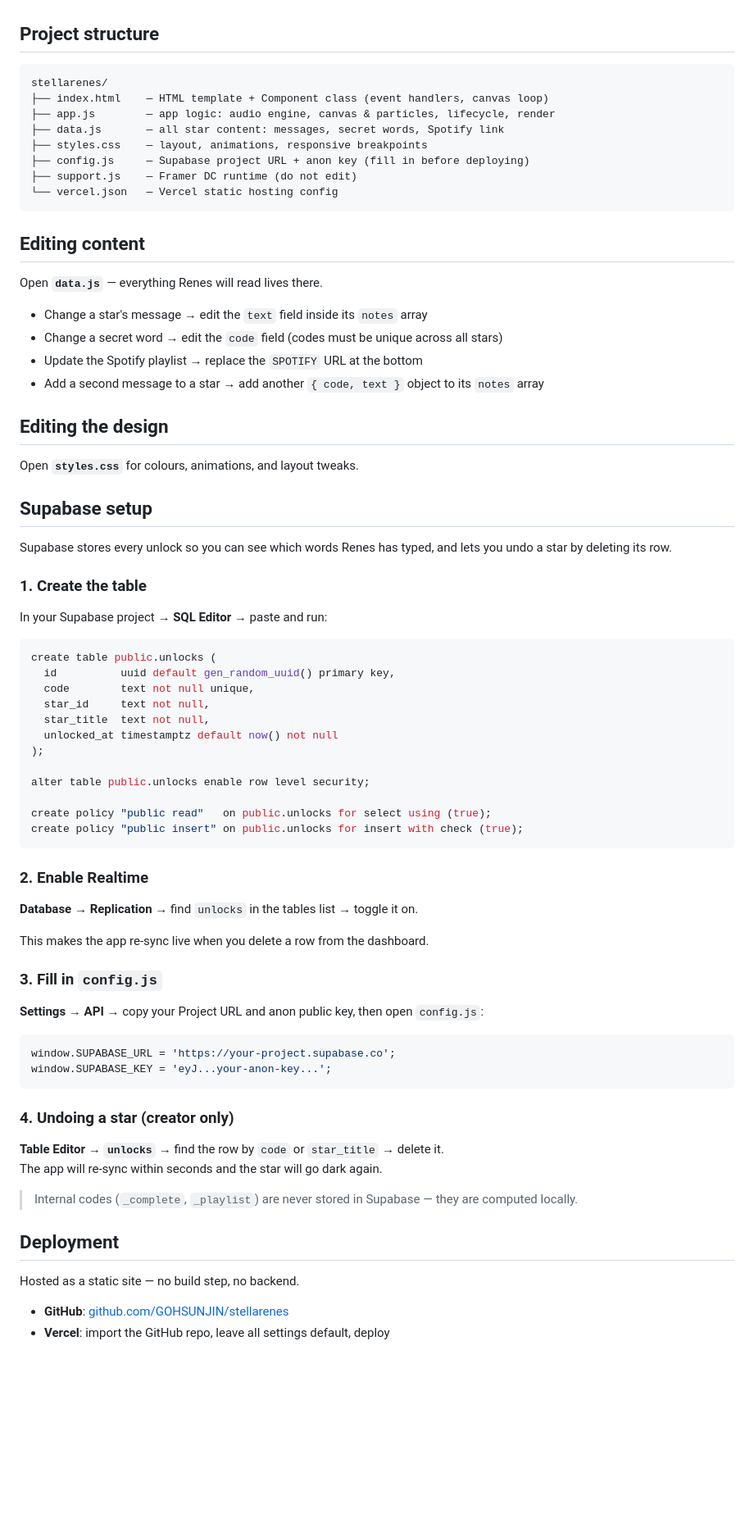
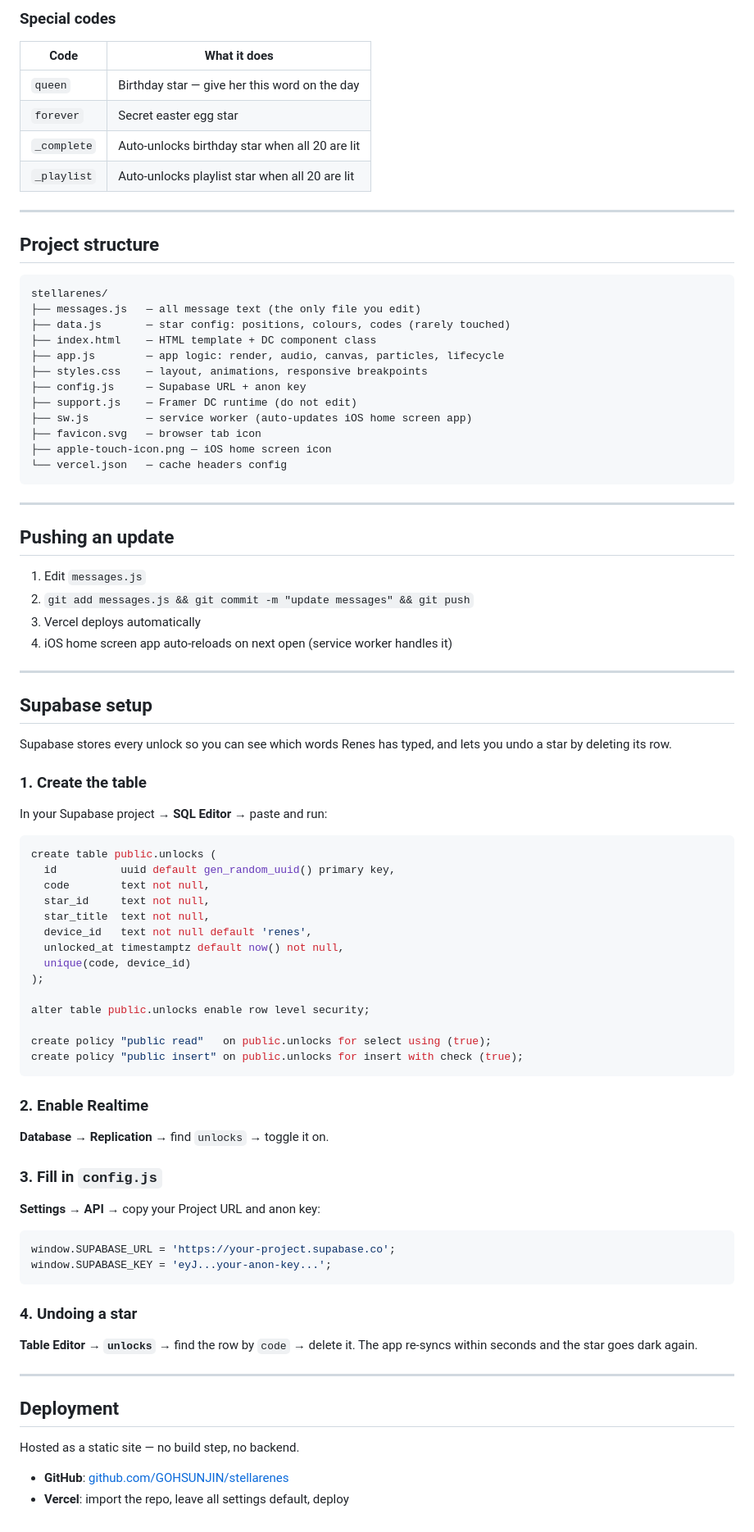
Before and after one commit to GOHSUNJIN/stellarenes, a Markdown page: README.md, the part around one of its changes. Shown at 82% size. Drawn GitHub-style; blank space fills up the shorter version.

Commit message:
docs: update README to reflect messages.js refactor and current project state
Co-Authored-By: Claude Sonnet 4.6 <noreply@anthropic.com>

````diff
--- a/README.md
+++ b/README.md
@@ -16,29 +62,41 @@ A personalised interactive birthday gift — a constellation of 20 stars, each o
+### Special codes
+
+| Code | What it does |
+|------|--------------|
+| `queen` | Birthday star — give her this word on the day |
+| `forever` | Secret easter egg star |
+| `_complete` | Auto-unlocks birthday star when all 20 are lit |
+| `_playlist` | Auto-unlocks playlist star when all 20 are lit |
+
+---
 
 ## Project structure
 
 ```
 stellarenes/
-├── index.html    — HTML template + Component class (event handlers, canvas loop)
-├── app.js        — app logic: audio engine, canvas & particles, lifecycle, render
-├── data.js       — all star content: messages, secret words, Spotify link
+├── messages.js   — all message text (the only file you edit)
+├── data.js       — star config: positions, colours, codes (rarely touched)
+├── index.html    — HTML template + DC component class
+├── app.js        — app logic: render, audio, canvas, particles, lifecycle
 ├── styles.css    — layout, animations, responsive breakpoints
-├── config.js     — Supabase project URL + anon key (fill in before deploying)
+├── config.js     — Supabase URL + anon key
 ├── support.js    — Framer DC runtime (do not edit)
-└── vercel.json   — Vercel static hosting config
+├── sw.js         — service worker (auto-updates iOS home screen app)
+├── favicon.svg   — browser tab icon
+├── apple-touch-icon.png — iOS home screen icon
+└── vercel.json   — cache headers config
 ```
 
-## Editing content
+---
 
-Open **`data.js`** — everything Renes will read lives there.
+## Pushing an update
 
-- Change a star's message → edit the `text` field inside its `notes` array
-- Change a secret word → edit the `code` field (codes must be unique across all stars)
-- Update the Spotify playlist → replace the `SPOTIFY` URL at the bottom
-- Add a second message to a star → add another `{ code, text }` object to its `notes` array
+1. Edit `messages.js`
+2. `git add messages.js && git commit -m "update messages" && git push`
+3. Vercel deploys automatically
+4. iOS home screen app auto-reloads on next open (service worker handles it)
 
-## Editing the design
-
-Open **`styles.css`** for colours, animations, and layout tweaks.
+---
 
 ## Supabase setup
 
@@ -51,10 +109,12 @@ In your Supabase project → **SQL Editor** → paste and run:
 ```sql
 create table public.unlocks (
   id          uuid default gen_random_uuid() primary key,
-  code        text not null unique,
+  code        text not null,
   star_id     text not null,
   star_title  text not null,
-  unlocked_at timestamptz default now() not null
+  device_id   text not null default 'renes',
+  unlocked_at timestamptz default now() not null,
+  unique(code, device_id)
 );
 
 alter table public.unlocks enable row level security;
@@ -65,29 +125,27 @@ create policy "public insert" on public.unlocks for insert with check (true);
 
 ### 2. Enable Realtime
 
-**Database → Replication** → find `unlocks` in the tables list → toggle it on.
-
-This makes the app re-sync live when you delete a row from the dashboard.
+**Database → Replication** → find `unlocks` → toggle it on.
 
 ### 3. Fill in `config.js`
 
-**Settings → API** → copy your Project URL and anon public key, then open `config.js`:
+**Settings → API** → copy your Project URL and anon key:
 
 ```js
 window.SUPABASE_URL = 'https://your-project.supabase.co';
 window.SUPABASE_KEY = 'eyJ...your-anon-key...';
 ```
 
-### 4. Undoing a star (creator only)
+### 4. Undoing a star
 
-**Table Editor → `unlocks`** → find the row by `code` or `star_title` → delete it.
-The app will re-sync within seconds and the star will go dark again.
+**Table Editor → `unlocks`** → find the row by `code` → delete it.
+The app re-syncs within seconds and the star goes dark again.
 
-> Internal codes (`_complete`, `_playlist`) are never stored in Supabase — they are computed locally.
+---
 
 ## Deployment
 
 Hosted as a static site — no build step, no backend.
 
 - **GitHub**: [github.com/GOHSUNJIN/stellarenes](https://github.com/GOHSUNJIN/stellarenes)
-- **Vercel**: import the GitHub repo, leave all settings default, deploy
+- **Vercel**: import the repo, leave all settings default, deploy
````
Also changed, not shown: other parts of README.md (+48 -2 lines).
